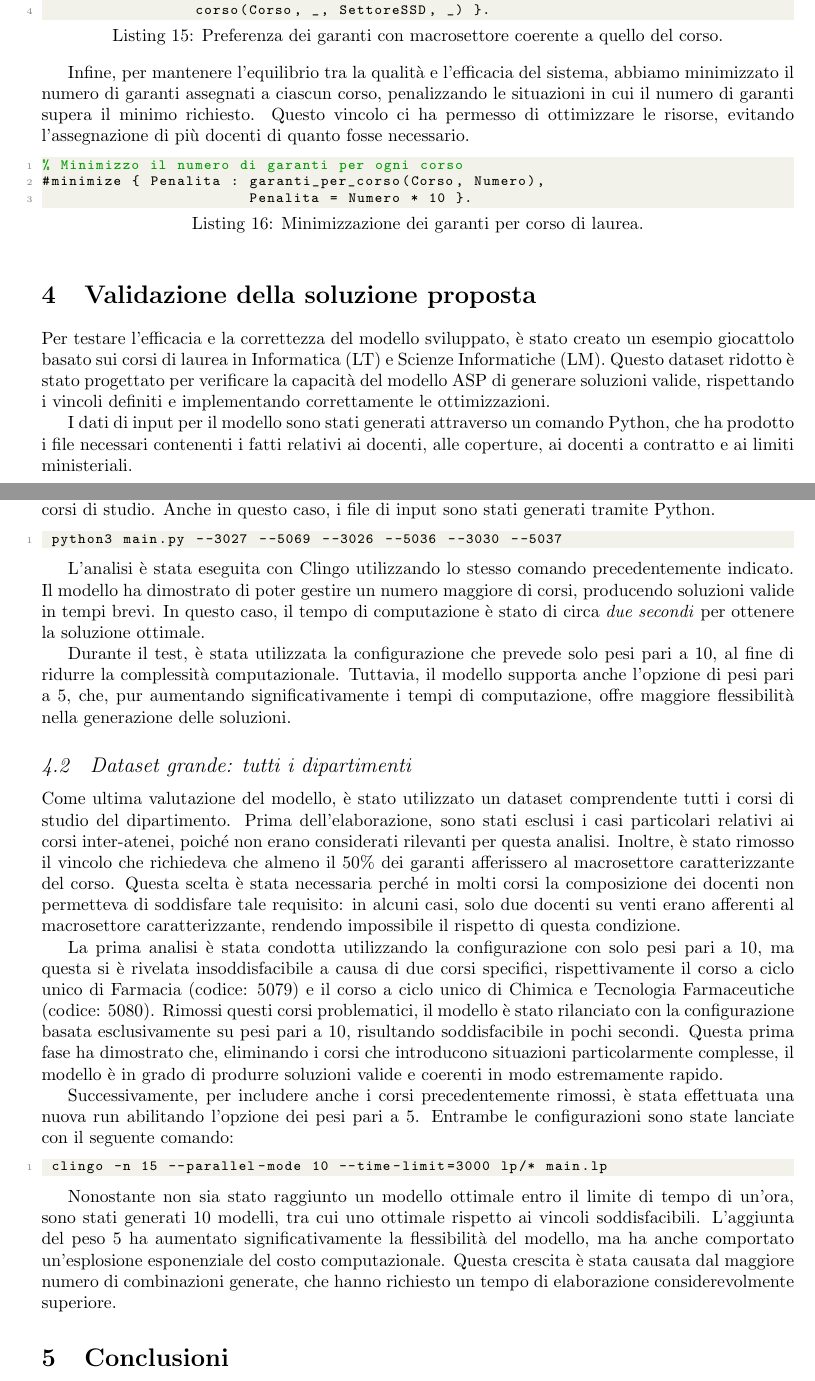
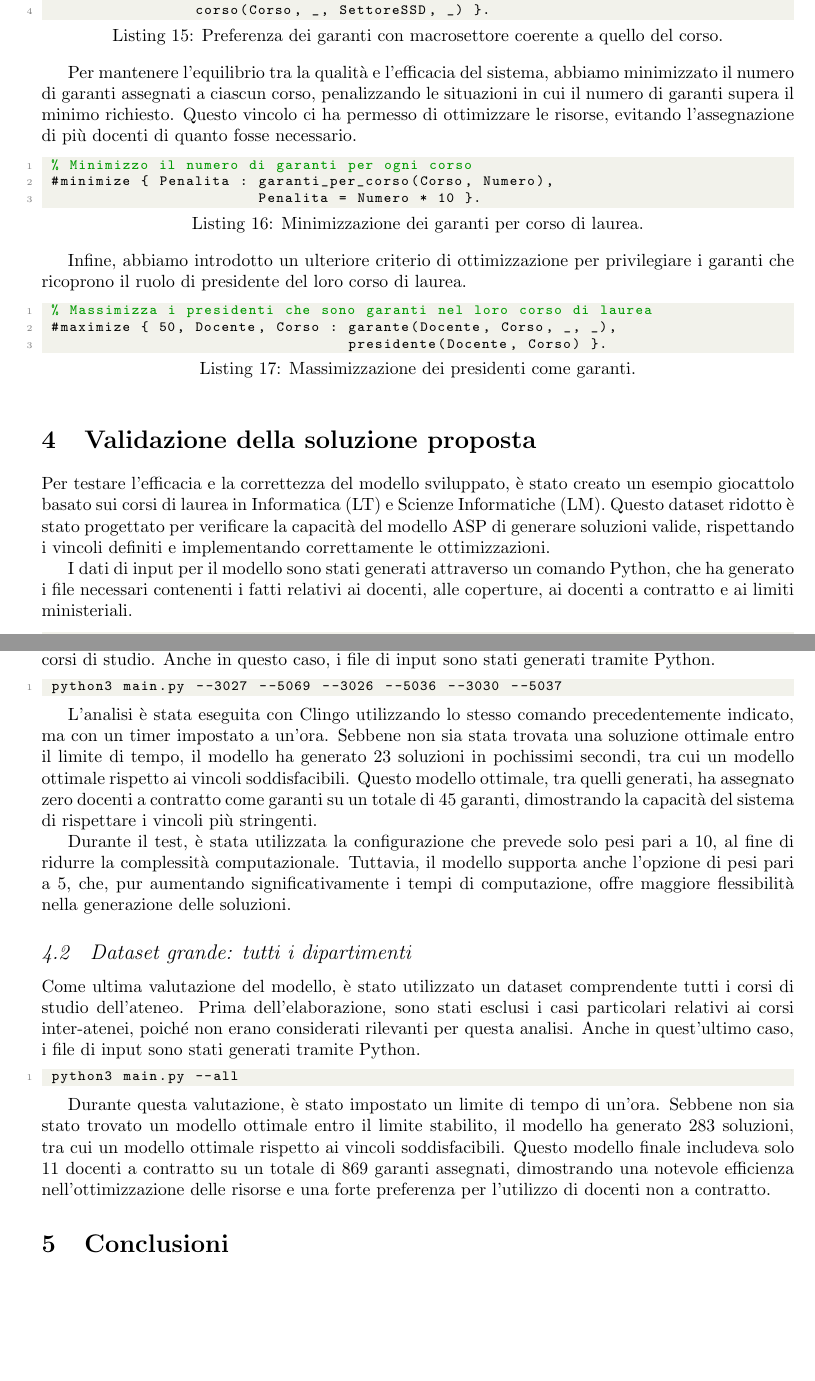
Before and after one commit to merendamattia/ottimizzazione-garanti-accademici, a LaTeX paper (relazione/main.tex, which reads relazione/sections/asp.tex, relazione/sections/expval.tex): two parts of pages 8 and 9 of 10 before the commit and two parts of pages 8 and 9 of 9 after it, joined at a grey line, cut so that both start at the same text, the shorter picture padded with empty space. Compiled offline with pdfLaTeX.

Commit message:
Aggiornamento relazione in base alle ultime modifiche

```diff
--- a/relazione/sections/asp.tex
+++ b/relazione/sections/asp.tex
@@ -431,13 +438,22 @@ le competenze richieste dai corsi.
                  corso(Corso, _, SettoreSSD, _) }.
 \end{lstlisting}
 
-Infine, per mantenere l'equilibrio tra la qualità e l'efficacia del sistema, abbiamo
+Per mantenere l'equilibrio tra la qualità e l'efficacia del sistema, abbiamo
 minimizzato il numero di garanti assegnati a ciascun corso, penalizzando le situazioni
 in cui il numero di garanti supera il minimo richiesto. Questo vincolo ci ha permesso
 di ottimizzare le risorse, evitando l'assegnazione di più docenti di quanto fosse necessario.
 
 \begin{lstlisting}[language=prolog, caption=Minimizzazione dei garanti per corso di laurea.]
-% Minimizzo il numero di garanti per ogni corso
-#minimize { Penalita : garanti_per_corso(Corso, Numero),
-                       Penalita = Numero * 10 }.
+ % Minimizzo il numero di garanti per ogni corso
+ #minimize { Penalita : garanti_per_corso(Corso, Numero),
+                        Penalita = Numero * 10 }.
 \end{lstlisting}
+
+Infine, abbiamo introdotto un ulteriore criterio di ottimizzazione per privilegiare i
+garanti che ricoprono il ruolo di presidente del loro corso di laurea.
+
+\begin{lstlisting}[language=prolog, caption=Massimizzazione dei presidenti come garanti.]
+ % Massimizza i presidenti che sono garanti nel loro corso di laurea
+ #maximize { 50, Docente, Corso : garante(Docente, Corso, _, _),
+                                  presidente(Docente, Corso) }.
+\end{lstlisting}
--- a/relazione/sections/expval.tex
+++ b/relazione/sections/expval.tex
@@ -8,7 +8,7 @@ generare soluzioni valide, rispettando i vincoli definiti e implementando corret
 le ottimizzazioni.
 
 I dati di input per il modello sono stati generati attraverso un comando Python, che ha
-prodotto i file necessari contenenti i fatti relativi ai docenti, alle coperture, ai
+generato i file necessari contenenti i fatti relativi ai docenti, alle coperture, ai
 docenti a contratto e ai limiti ministeriali.
 
 \begin{lstlisting}[language=bash]
@@ -42,10 +42,12 @@ tramite Python.
  python3 main.py --3027 --5069 --3026 --5036 --3030 --5037
 \end{lstlisting}
 
-L'analisi è stata eseguita con Clingo utilizzando lo stesso comando precedentemente
-indicato. Il modello ha dimostrato di poter gestire un numero maggiore di corsi, producendo
-soluzioni valide in tempi brevi. In questo caso, il tempo di computazione è stato di circa
-\textit{due secondi} per ottenere la soluzione ottimale.
+L'analisi è stata eseguita con Clingo utilizzando lo stesso comando precedentemente indicato,
+ma con un timer impostato a un'ora. Sebbene non sia stata trovata una soluzione ottimale
+entro il limite di tempo, il modello ha generato 23 soluzioni in pochissimi secondi,
+tra cui un modello ottimale rispetto ai vincoli soddisfacibili. Questo modello ottimale,
+tra quelli generati, ha assegnato zero docenti a contratto come garanti su un totale di 45
+garanti, dimostrando la capacità del sistema di rispettare i vincoli più stringenti.
 
 Durante il test, è stata utilizzata la configurazione che prevede solo pesi pari a 10, al
 fine di ridurre la complessità computazionale. Tuttavia, il modello supporta anche l'opzione
@@ -56,35 +58,16 @@ maggiore flessibilità nella generazione delle soluzioni.
 \subsection{Dataset grande: tutti i dipartimenti}
 \label{sec:dataset-tutti-dipartimenti}
 
-Come ultima valutazione del modello, è stato utilizzato un dataset
-comprendente tutti i corsi di studio del dipartimento. Prima dell'elaborazione, sono stati
-esclusi i casi particolari relativi ai corsi inter-atenei, poiché non erano considerati
-rilevanti per questa analisi. Inoltre, è stato rimosso il vincolo che richiedeva che almeno
-il 50\% dei garanti afferissero al macrosettore caratterizzante del corso. Questa scelta è
-stata necessaria perché in molti corsi la composizione dei docenti non permetteva di
-soddisfare tale requisito: in alcuni casi, solo due docenti su venti erano afferenti al
-macrosettore caratterizzante, rendendo impossibile il rispetto di questa condizione.
-
-La prima analisi è stata condotta utilizzando la configurazione con solo pesi pari a 10,
-ma questa si è rivelata insoddisfacibile a causa di due corsi specifici, rispettivamente
-il corso a ciclo unico di Farmacia (codice: 5079) e il corso a ciclo unico di Chimica e
-Tecnologia Farmaceutiche (codice: 5080). Rimossi questi corsi problematici, il modello
-è stato rilanciato con la configurazione basata esclusivamente su pesi pari a 10,
-risultando soddisfacibile in pochi secondi. Questa prima fase ha dimostrato che,
-eliminando i corsi che introducono situazioni particolarmente complesse, il modello
-è in grado di produrre soluzioni valide e coerenti in modo estremamente rapido.
-
-Successivamente, per includere anche i corsi precedentemente rimossi, è stata
-effettuata una nuova run abilitando l'opzione dei pesi pari a 5.
-Entrambe le configurazioni sono state lanciate con il seguente comando:
-
+Come ultima valutazione del modello, è stato utilizzato un dataset comprendente tutti i corsi
+di studio dell'ateneo. Prima dell'elaborazione, sono stati esclusi i casi particolari relativi
+ai corsi inter-atenei, poiché non erano considerati rilevanti per questa analisi.
+Anche in quest'ultimo caso, i file di input sono stati generati tramite Python.
 \begin{lstlisting}[language=bash]
- clingo -n 15 --parallel-mode 10 --time-limit=3000 lp/* main.lp
+ python3 main.py --all
 \end{lstlisting}
 
-Nonostante non sia stato raggiunto un modello ottimale entro il limite di tempo di un'ora,
-sono stati generati 10 modelli, tra cui uno ottimale rispetto ai vincoli soddisfacibili.
-L'aggiunta del peso 5 ha aumentato significativamente la flessibilità del modello, ma ha
-anche comportato un'esplosione esponenziale del costo computazionale. Questa crescita è
-stata causata dal maggiore numero di combinazioni generate, che hanno richiesto un tempo di
-elaborazione considerevolmente superiore.
+Durante questa valutazione, è stato impostato un limite di tempo di un'ora. Sebbene non sia stato
+trovato un modello ottimale entro il limite stabilito, il modello ha generato 283 soluzioni,
+tra cui un modello ottimale rispetto ai vincoli soddisfacibili. Questo modello finale includeva
+solo 11 docenti a contratto su un totale di 869 garanti assegnati, dimostrando una notevole
+efficienza nell'ottimizzazione delle risorse e una forte preferenza per l'utilizzo di docenti non a contratto.
```
Also changed, not shown: relazione/main.tex (+5 -1 lines), relazione/sections/intro.tex (+0 -1 lines), relazione/sections/asp.tex (25 more changed lines), relazione/sections/expval.tex (2 more changed lines).
